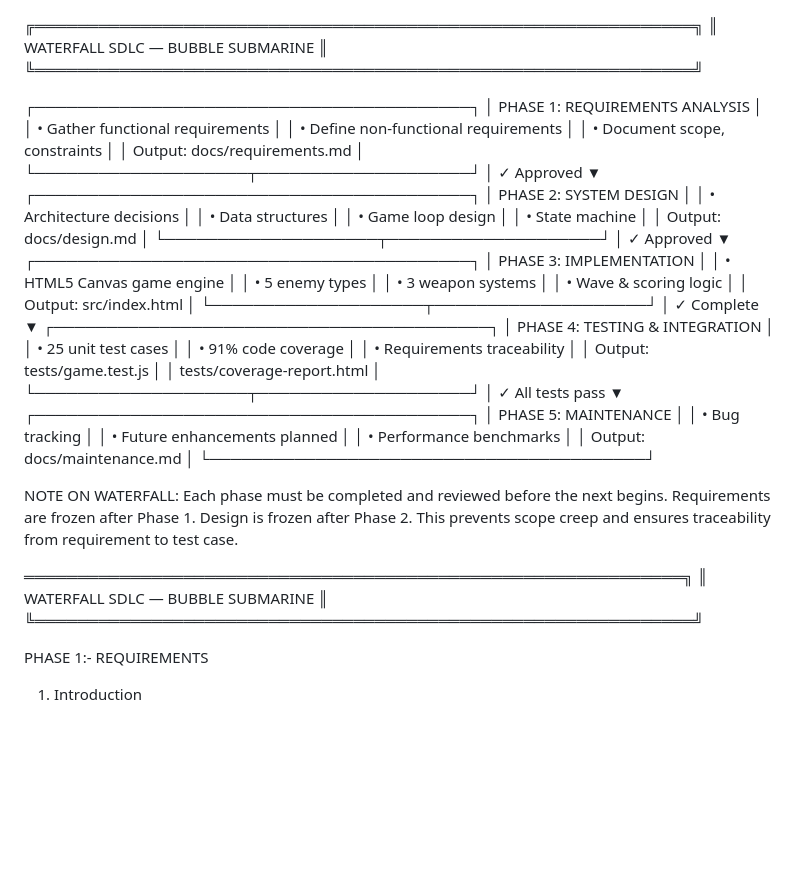
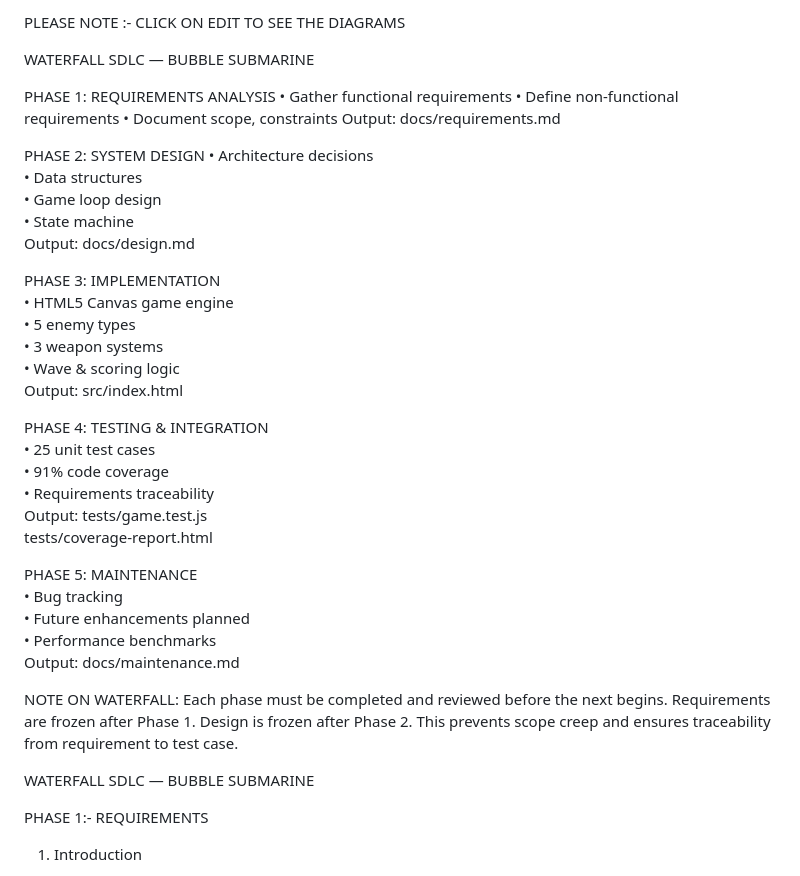
Before and after one commit to Vedansh456/SOFTWARE-ENGINEERING-GAME, a Markdown page: docs/waterfall.md, the part around the change. Rendered like a GitHub page; blank space fills up the shorter version.

```diff
--- a/docs/waterfall.md
+++ b/docs/waterfall.md
@@ -1,54 +1,47 @@
+PLEASE NOTE :- CLICK ON EDIT TO SEE THE DIAGRAMS
 
-  ╔══════════════════════════════════════════════════════════════╗
-  ║          WATERFALL SDLC — BUBBLE SUBMARINE                   ║
-  ╚══════════════════════════════════════════════════════════════╝
 
-  ┌─────────────────────────────────────────┐
-  │  PHASE 1: REQUIREMENTS ANALYSIS         │
-  │  • Gather functional requirements       │
-  │  • Define non-functional requirements   │
-  │  • Document scope, constraints          │
-  │  Output: docs/requirements.md           │
-  └────────────────────┬────────────────────┘
-                       │ ✓ Approved
-                       ▼
-  ┌─────────────────────────────────────────┐
-  │  PHASE 2: SYSTEM DESIGN                 │
-  │  • Architecture decisions               │
-  │  • Data structures                      │
-  │  • Game loop design                     │
-  │  • State machine                        │
-  │  Output: docs/design.md                 │
-  └────────────────────┬────────────────────┘
-                       │ ✓ Approved
-                       ▼
-  ┌─────────────────────────────────────────┐
-  │  PHASE 3: IMPLEMENTATION                │
-  │  • HTML5 Canvas game engine             │
-  │  • 5 enemy types                        │
-  │  • 3 weapon systems                     │
-  │  • Wave & scoring logic                 │
-  │  Output: src/index.html                 │
-  └────────────────────┬────────────────────┘
-                       │ ✓ Complete
-                       ▼
-  ┌─────────────────────────────────────────┐
-  │  PHASE 4: TESTING & INTEGRATION         │
-  │  • 25 unit test cases                   │
-  │  • 91% code coverage                    │
-  │  • Requirements traceability            │
-  │  Output: tests/game.test.js             │
-  │          tests/coverage-report.html     │
-  └────────────────────┬────────────────────┘
-                       │ ✓ All tests pass
-                       ▼
-  ┌─────────────────────────────────────────┐
-  │  PHASE 5: MAINTENANCE                   │
-  │  • Bug tracking                         │
-  │  • Future enhancements planned          │
-  │  • Performance benchmarks               │
-  │  Output: docs/maintenance.md            │
-  └─────────────────────────────────────────┘
+  WATERFALL SDLC — BUBBLE SUBMARINE
+
+
+
+  PHASE 1: REQUIREMENTS ANALYSIS
+  • Gather functional requirements
+  • Define non-functional requirements
+  • Document scope, constraints
+  Output: docs/requirements.md
+
+
+
+  PHASE 2: SYSTEM DESIGN
+   • Architecture decisions
+   • Data structures
+   • Game loop design
+   • State machine
+   Output: docs/design.md
+
+
+  PHASE 3: IMPLEMENTATION
+   • HTML5 Canvas game engine
+   • 5 enemy types
+   • 3 weapon systems
+   • Wave & scoring logic
+   Output: src/index.html
+
+
+  PHASE 4: TESTING & INTEGRATION
+  • 25 unit test cases
+    • 91% code coverage
+    • Requirements traceability
+    Output: tests/game.test.js
+    tests/coverage-report.html
+
+   PHASE 5: MAINTENANCE
+   • Bug tracking
+   • Future enhancements planned
+   • Performance benchmarks
+   Output: docs/maintenance.md
+
 
   NOTE ON WATERFALL:
   Each phase must be completed and reviewed before the next begins.
@@ -60,9 +53,9 @@
 
 
 
-   ══════════════════════════════════════════════════════════════╗
-  ║          WATERFALL SDLC — BUBBLE SUBMARINE                   ║
-  ╚══════════════════════════════════════════════════════════════╝
+
+WATERFALL SDLC — BUBBLE SUBMARINE
+
 
 PHASE 1:- REQUIREMENTS
 
```
